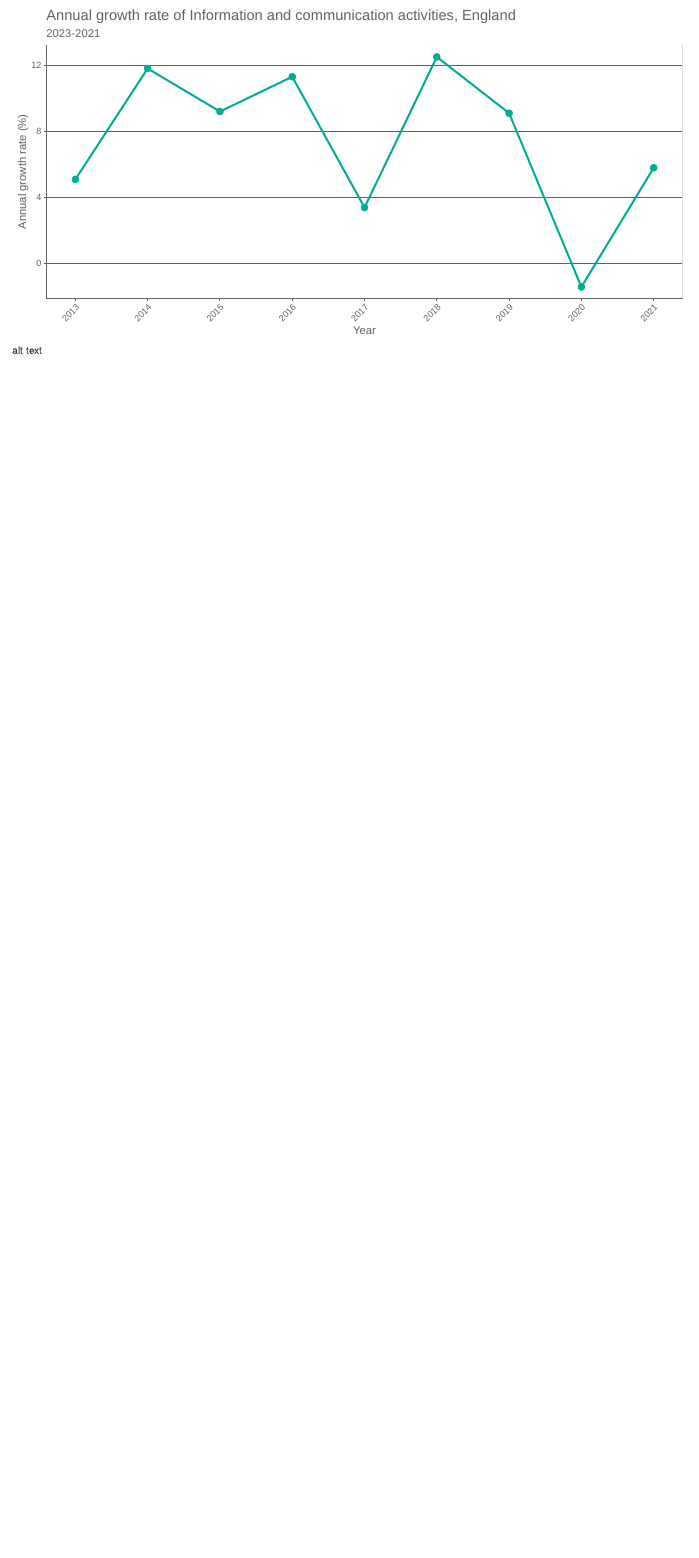
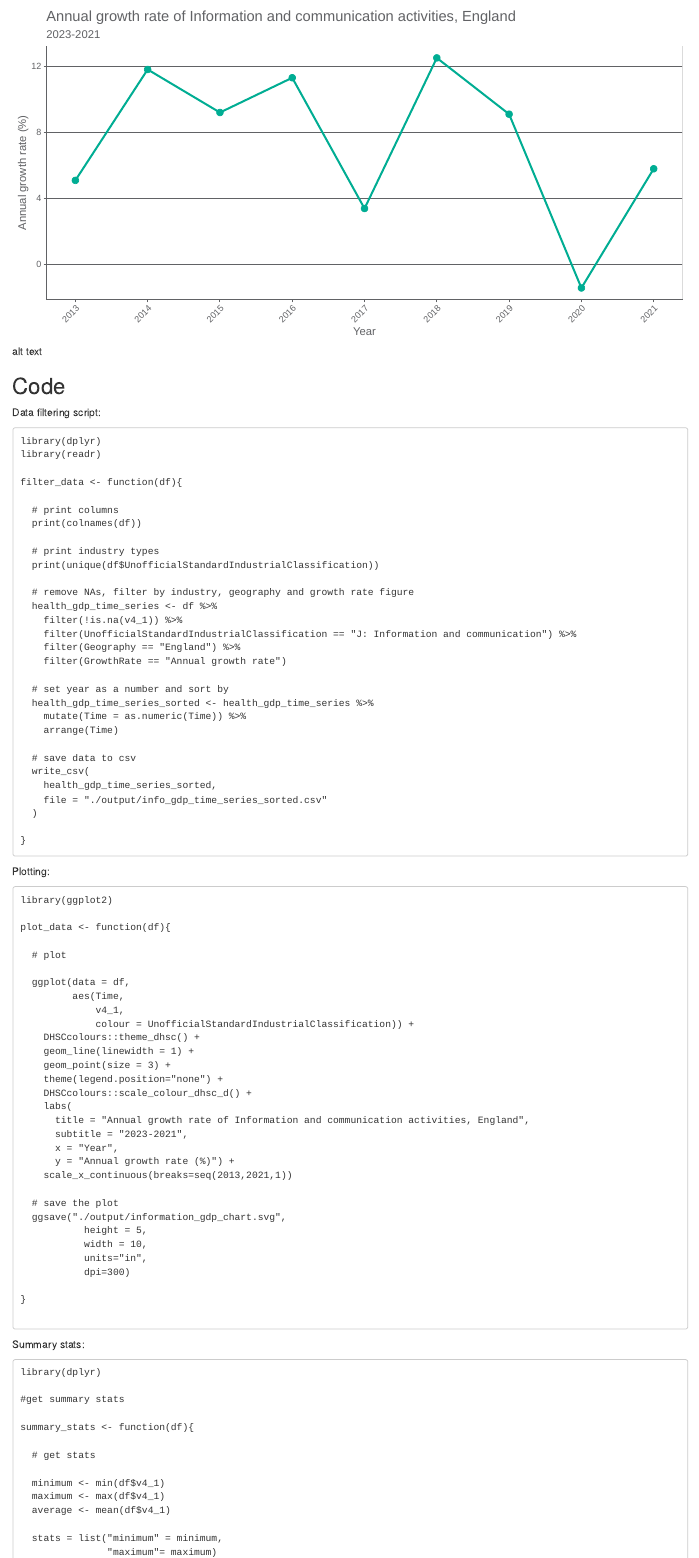
Before and after one commit to DataS-DHSC/dhsc_rap_workshop, an R Markdown document (bookdown-example/03-exercise-solution.Rmd): the page in a window 1100 px wide, from 150 px down. Rendered offline with R 4.5, knitr and Pandoc, with nearby package versions; drawn as R Markdown's standard HTML page in place of the format the file asks for.

Commit message:
add code for exercise solution

````diff
--- a/bookdown-example/03-exercise-solution.Rmd
+++ b/bookdown-example/03-exercise-solution.Rmd
@@ -7,3 +7,96 @@ Maximum: 12.5% (2018)
 Average: 7.4%
 
 ![alt text](info_gdp_chart.svg)
+
+## Code
+
+Data filtering script:
+
+```
+library(dplyr)
+library(readr)
+
+filter_data <- function(df){
+
+  # print columns
+  print(colnames(df))
+
+  # print industry types
+  print(unique(df$UnofficialStandardIndustrialClassification))
+
+  # remove NAs, filter by industry, geography and growth rate figure
+  health_gdp_time_series <- df %>%
+    filter(!is.na(v4_1)) %>%
+    filter(UnofficialStandardIndustrialClassification == "J: Information and communication") %>%
+    filter(Geography == "England") %>%
+    filter(GrowthRate == "Annual growth rate")
+
+  # set year as a number and sort by
+  health_gdp_time_series_sorted <- health_gdp_time_series %>%
+    mutate(Time = as.numeric(Time)) %>%
+    arrange(Time)
+
+  # save data to csv
+  write_csv(
+    health_gdp_time_series_sorted,
+    file = "./output/info_gdp_time_series_sorted.csv"
+  )
+
+}
+
+```
+
+Plotting:
+
+```
+library(ggplot2)
+
+plot_data <- function(df){
+
+  # plot
+
+  ggplot(data = df,
+         aes(Time,
+             v4_1,
+             colour = UnofficialStandardIndustrialClassification)) +
+    DHSCcolours::theme_dhsc() +
+    geom_line(linewidth = 1) +
+    geom_point(size = 3) +
+    theme(legend.position="none") +
+    DHSCcolours::scale_colour_dhsc_d() +
+    labs(
+      title = "Annual growth rate of Information and communication activities, England",
+      subtitle = "2023-2021",
+      x = "Year",
+      y = "Annual growth rate (%)") +
+    scale_x_continuous(breaks=seq(2013,2021,1))
+
+  # save the plot
+  ggsave("./output/information_gdp_chart.svg",
+           height = 5,
+           width = 10,
+           units="in",
+           dpi=300)
+
+}
+
+
+```
+
+Summary stats:
+
+```
+library(dplyr)
+
+#get summary stats
+
+summary_stats <- function(df){
+
+  # get stats
+
+  minimum <- min(df$v4_1)
+  maximum <- max(df$v4_1)
+  average <- mean(df$v4_1)
+
+  stats = list("minimum" = minimum,
+               "maximum"= maximum)
````
Also changed, not shown: R/03_example_plot_data.R (+4 -4 lines), main.R (+1 -1 lines), bookdown-example/03-exercise-solution.Rmd (18 more changed lines), 4 other files.
